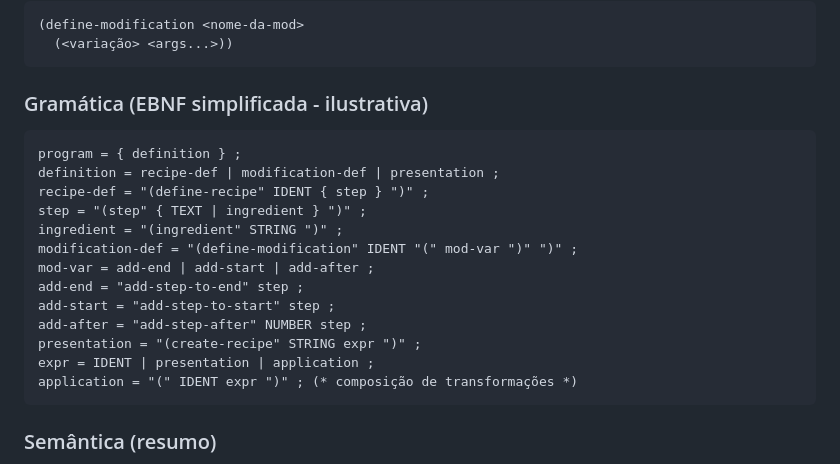
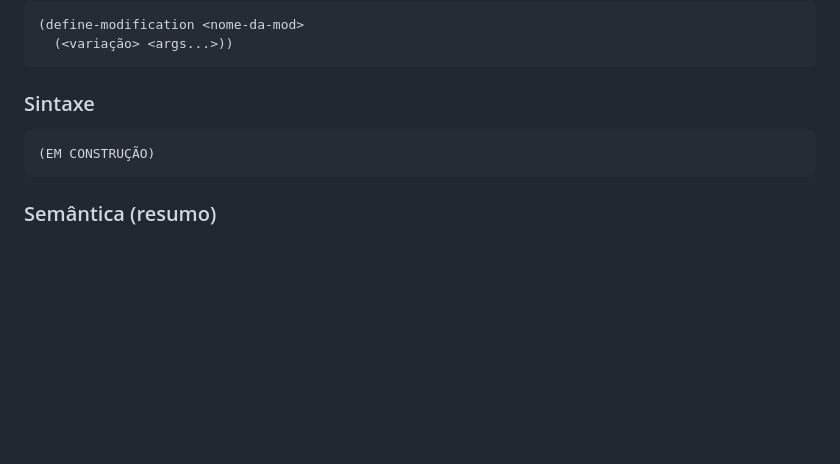
Before and after one commit to carolkekas28/mc346, a Markdown page: projeto.md, the part around the change. Drawn GitHub-style; blank space fills up the shorter version.

Commit message:
Revise grammar section to syntax format
Updated sections from EBNF to simplified syntax.

````diff
--- a/projeto.md
+++ b/projeto.md
@@ -54,21 +54,9 @@ após o n-ésimo, renderizar "modo de preparo" automaticamente e listar ingredie
   (<variação> <args...>))
 ```
 
-### Gramática (EBNF simplificada - ilustrativa)
+### Sintaxe
 ```
-program = { definition } ;
-definition = recipe-def | modification-def | presentation ;
-recipe-def = "(define-recipe" IDENT { step } ")" ;
-step = "(step" { TEXT | ingredient } ")" ;
-ingredient = "(ingredient" STRING ")" ;
-modification-def = "(define-modification" IDENT "(" mod-var ")" ")" ;
-mod-var = add-end | add-start | add-after ;
-add-end = "add-step-to-end" step ;
-add-start = "add-step-to-start" step ;
-add-after = "add-step-after" NUMBER step ;
-presentation = "(create-recipe" STRING expr ")" ;
-expr = IDENT | presentation | application ;
-application = "(" IDENT expr ")" ; (* composição de transformações *)
+(EM CONSTRUÇÃO)
 ```
 
 ### Semântica (resumo)
````
